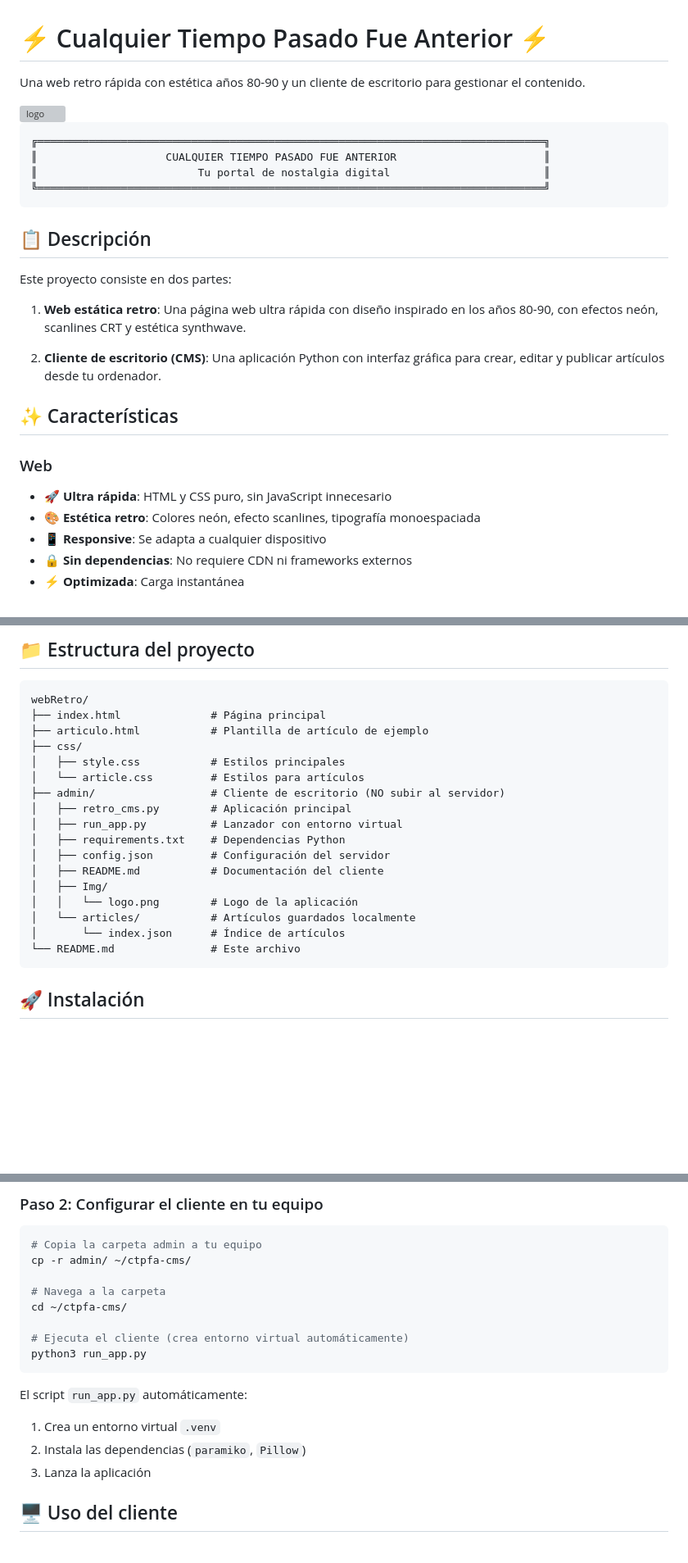
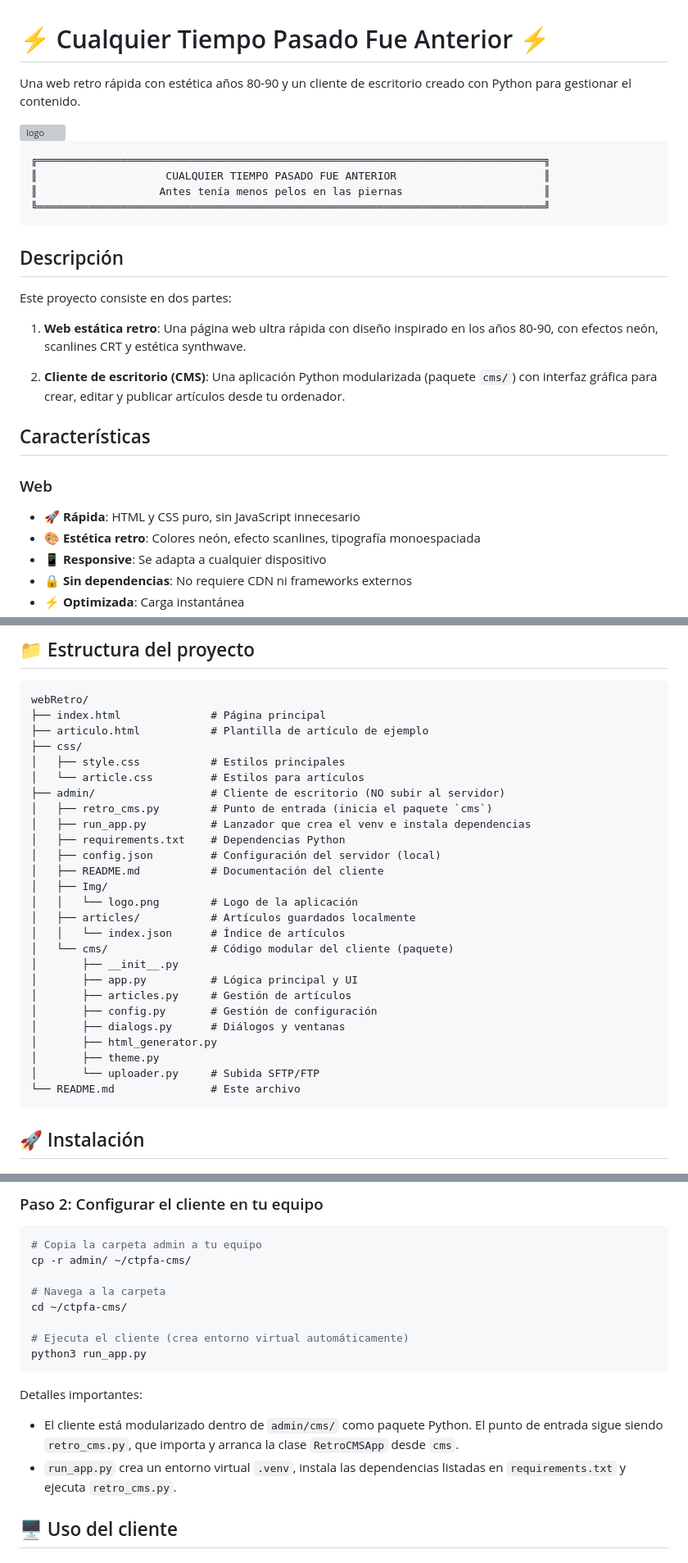
Before and after one commit to sapoclay/ctpfa, a Markdown page: README.md, 3 parts joined by grey strips. Shown at 82% size. Drawn GitHub-style; blank space fills up the shorter version; grey boxes are pictures that could not be loaded.

Commit message:
Corrección README

````diff
--- a/README.md
+++ b/README.md
@@ -1,28 +1,28 @@
 # ⚡ Cualquier Tiempo Pasado Fue Anterior ⚡
 
-Una web retro rápida con estética años 80-90 y un cliente de escritorio para gestionar el contenido.
+Una web retro rápida con estética años 80-90 y un cliente de escritorio creado con Python para gestionar el contenido.
 
 <img width="768" height="768" alt="logo" src="https://github.com/user-attachments/assets/2c1fa5f4-57fb-4f0b-a94f-0581cc25b582" />
 
 ```
 ╔═══════════════════════════════════════════════════════════════════════════════╗
 ║                    CUALQUIER TIEMPO PASADO FUE ANTERIOR                       ║
-║                         Tu portal de nostalgia digital                        ║
+║                   Antes tenía menos pelos en las piernas                      ║
 ╚═══════════════════════════════════════════════════════════════════════════════╝
 ```
 
-## 📋 Descripción
+## Descripción
 
 Este proyecto consiste en dos partes:
 
 1. **Web estática retro**: Una página web ultra rápida con diseño inspirado en los años 80-90, con efectos neón, scanlines CRT y estética synthwave.
 
-2. **Cliente de escritorio (CMS)**: Una aplicación Python con interfaz gráfica para crear, editar y publicar artículos desde tu ordenador.
+2. **Cliente de escritorio (CMS)**: Una aplicación Python modularizada (paquete `cms/`) con interfaz gráfica para crear, editar y publicar artículos desde tu ordenador.
 
-## ✨ Características
+## Características
 
 ### Web
-- 🚀 **Ultra rápida**: HTML y CSS puro, sin JavaScript innecesario
+- 🚀 **Rápida**: HTML y CSS puro, sin JavaScript innecesario
 - 🎨 **Estética retro**: Colores neón, efecto scanlines, tipografía monoespaciada
 - 📱 **Responsive**: Se adapta a cualquier dispositivo
 - 🔒 **Sin dependencias**: No requiere CDN ni frameworks externos
@@ -45,15 +45,24 @@ webRetro/
 │   ├── style.css           # Estilos principales
 │   └── article.css         # Estilos para artículos
 ├── admin/                  # Cliente de escritorio (NO subir al servidor)
-│   ├── retro_cms.py        # Aplicación principal
-│   ├── run_app.py          # Lanzador con entorno virtual
+│   ├── retro_cms.py        # Punto de entrada (inicia el paquete `cms`)
+│   ├── run_app.py          # Lanzador que crea el venv e instala dependencias
 │   ├── requirements.txt    # Dependencias Python
-│   ├── config.json         # Configuración del servidor
+│   ├── config.json         # Configuración del servidor (local)
 │   ├── README.md           # Documentación del cliente
 │   ├── Img/
 │   │   └── logo.png        # Logo de la aplicación
-│   └── articles/           # Artículos guardados localmente
-│       └── index.json      # Índice de artículos
+│   ├── articles/           # Artículos guardados localmente
+│   │   └── index.json      # Índice de artículos
+│   └── cms/                # Código modular del cliente (paquete)
+│       ├── __init__.py
+│       ├── app.py          # Lógica principal y UI
+│       ├── articles.py     # Gestión de artículos
+│       ├── config.py       # Gestión de configuración
+│       ├── dialogs.py      # Diálogos y ventanas
+│       ├── html_generator.py
+│       ├── theme.py
+│       └── uploader.py     # Subida SFTP/FTP
 └── README.md               # Este archivo
 ```
 
@@ -86,10 +95,9 @@ cd ~/ctpfa-cms/
 python3 run_app.py
 ```
 
-El script `run_app.py` automáticamente:
-1. Crea un entorno virtual `.venv`
-2. Instala las dependencias (`paramiko`, `Pillow`)
-3. Lanza la aplicación
+Detalles importantes:
+- El cliente está modularizado dentro de `admin/cms/` como paquete Python. El punto de entrada sigue siendo `retro_cms.py`, que importa y arranca la clase `RetroCMSApp` desde `cms`.
+- `run_app.py` crea un entorno virtual `.venv`, instala las dependencias listadas en `requirements.txt` y ejecuta `retro_cms.py`.
 
 ## 🖥️ Uso del cliente
 
````
Also changed, not shown: other parts of README.md (+10 -13 lines).
